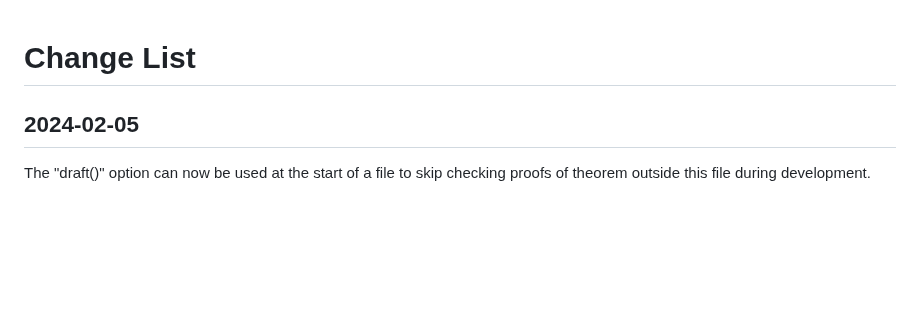
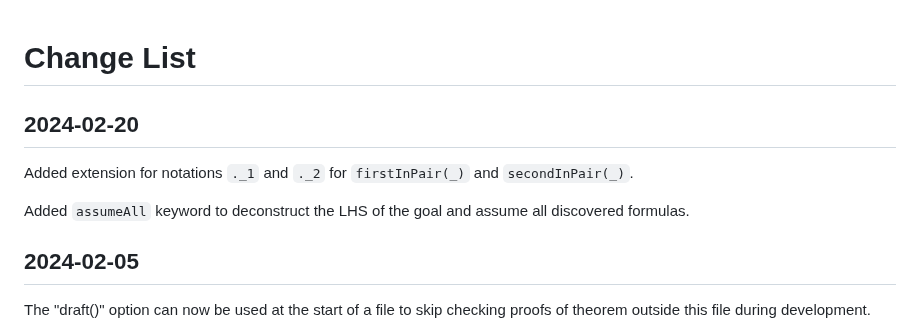
Before and after one commit to epfl-lara/lisa, a Markdown page: CHANGES.md, the part around the change. GitHub-like rendering; blank space fills up the shorter version.

```diff
--- a/CHANGES.md
+++ b/CHANGES.md
@@ -1,4 +1,9 @@
 # Change List
+
+## 2024-02-20
+Added extension for notations `._1` and `._2` for `firstInPair(_)` and `secondInPair(_)`.
+
+Added `assumeAll` keyword to deconstruct the LHS of the goal and assume all discovered formulas.
 
 ## 2024-02-05
 The "draft()" option can now be used at the start of a file to skip checking proofs of theorem outside this file during development.
```
